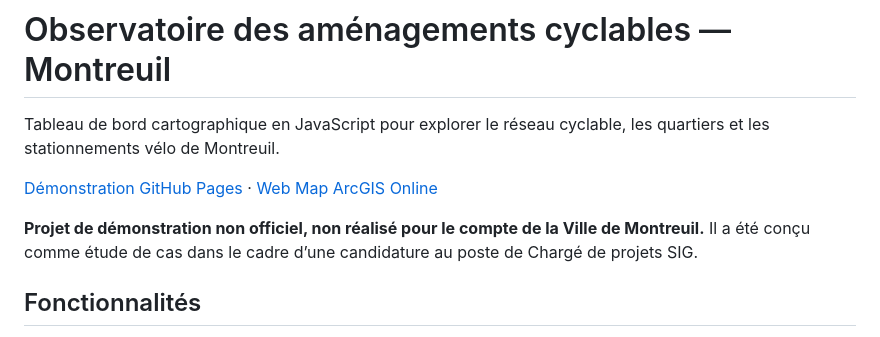
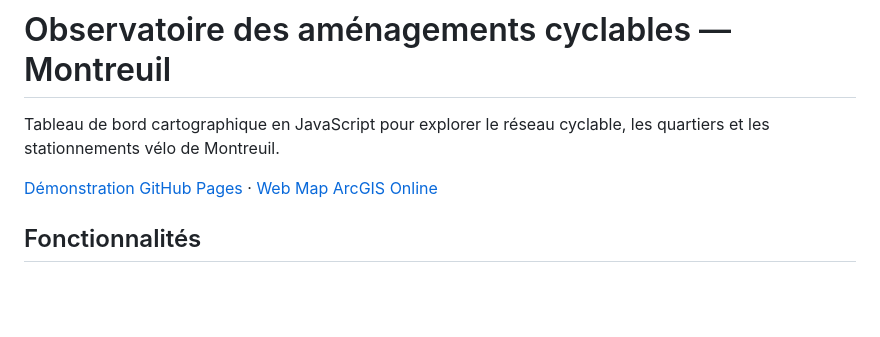
Before and after one commit to abdillahi-aden/observatoire_amenagement_cyclables, a Markdown page: README.md, the part around the change. GitHub-like rendering; blank space fills up the shorter version.

Commit message:
docs: centrer la présentation sur les fonctionnalités de l’Observatoire
Retirer le paragraphe de contexte conformément à la présentation souhaitée.

```diff
--- a/README.md
+++ b/README.md
@@ -3,8 +3,6 @@
 Tableau de bord cartographique en JavaScript pour explorer le réseau cyclable, les quartiers et les stationnements vélo de Montreuil.
 
 [Démonstration GitHub Pages](https://abdillahi-aden.github.io/observatoire_amenagement_cyclables/) · [Web Map ArcGIS Online](https://www.arcgis.com/apps/mapviewer/index.html?webmap=6d0277782d2b4c9cb45f238172a0dfd9)
-
-**Projet de démonstration non officiel, non réalisé pour le compte de la Ville de Montreuil.** Il a été conçu comme étude de cas dans le cadre d’une candidature au poste de Chargé de projets SIG.
 
 ## Fonctionnalités
 
```
